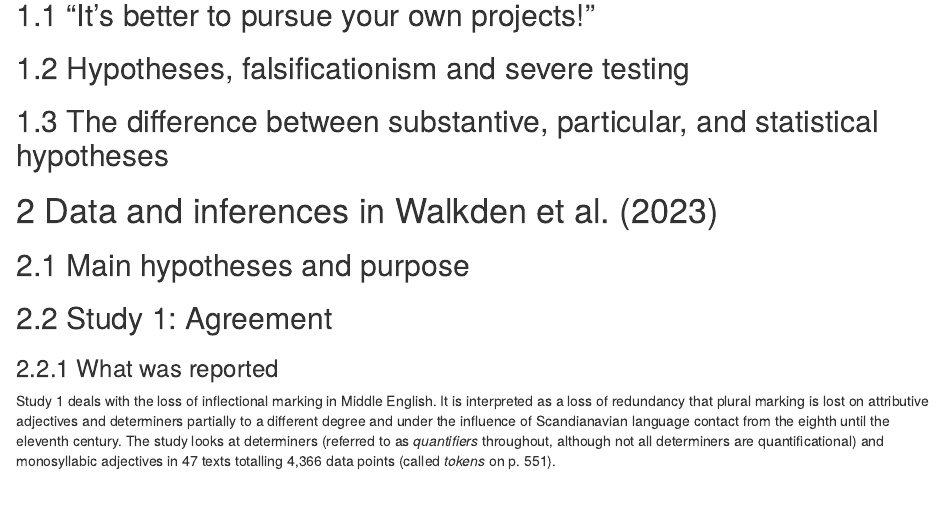
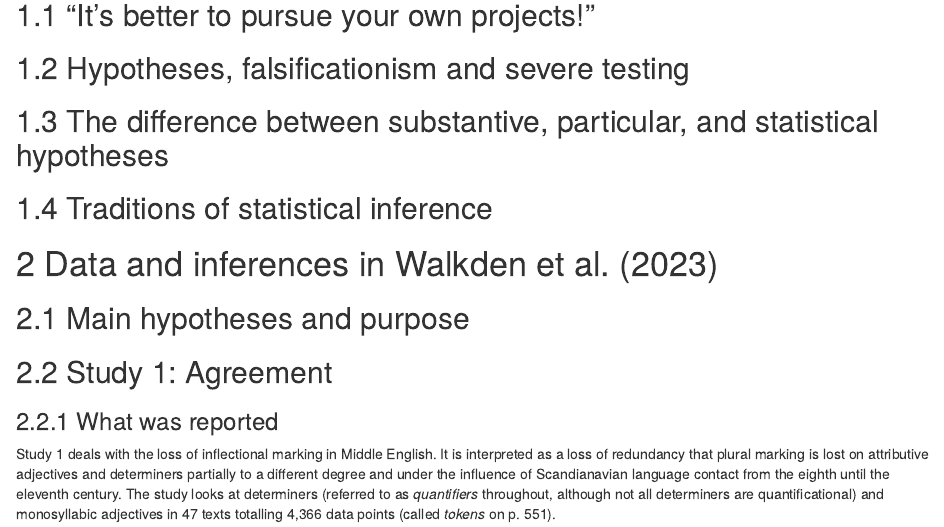
Before and after one commit to rsling/Hypotheses, an R Markdown document (Hypotheses.Rmd): the page in a window 1100 px wide, from 240 px down. The pictures show the output file Hypotheses.html that the author committed with the source, opened offline.

```diff
--- a/Hypotheses.Rmd
+++ b/Hypotheses.Rmd
@@ -32,6 +32,7 @@
 ## "It's better to pursue your own projects!"
 ## Hypotheses, falsificationism and severe testing
 ## The difference between substantive, particular, and statistical hypotheses
+## Traditions of statistical inference
 
 # Data and inferences in @WalkdenEa2023
 
```
Also changed, not shown: Hypotheses.html, Nullsub.R (renamed from nullsub.R), Nullsub.RData (renamed from nullsub.RData), Nullsubjects.RData (renamed from nullsubjects.RData), Number.R (renamed from number.R), 2 other files.
